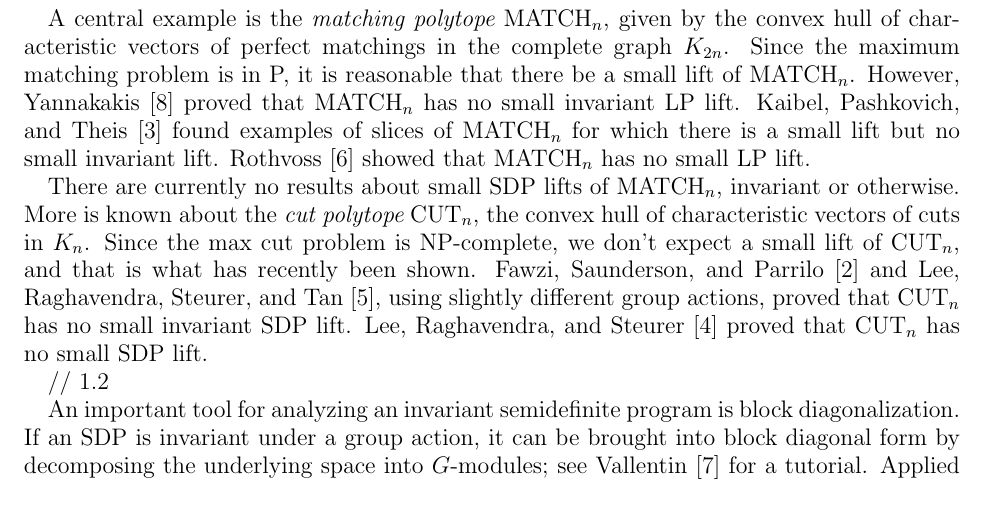
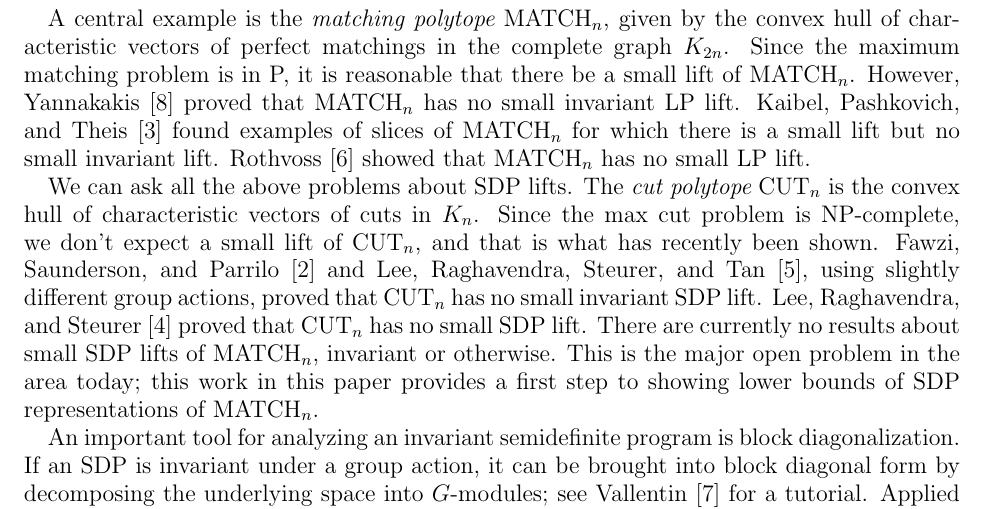
Before and after one commit to jamesrp/barbasch-vogan-generalization, a LaTeX paper (paper/revised.tex): part of page 1 of 6, cut so that both start at the same text. Compiled offline with pdfLaTeX.

Commit message:
Describe scope of problem.

```diff
--- a/paper/revised.tex
+++ b/paper/revised.tex
@@ -64,13 +64,13 @@ However, Yannakakis \cite{yannakakis1988expressing} proved that $\MATCH_n$ has n
 Kaibel, Pashkovich, and Theis \cite{kaibel2010symmetry} found examples of slices of $\MATCH_n$ for which there is a small lift but no small invariant lift.
 Rothvoss \cite{rothvoss2013matching} showed that $\MATCH_n$ has no small LP lift.
 
-There are currently no results about small SDP lifts of $\MATCH_n$, invariant or otherwise.
-More is known about the {\em cut polytope} $\CUT_n$, the convex hull of characteristic vectors of cuts in $K_{n}$.
+We can ask all the above problems about SDP lifts.
+The {\em cut polytope} $\CUT_n$ is the convex hull of characteristic vectors of cuts in $K_{n}$.
 Since the max cut problem is NP-complete, we don't expect a small lift of $\CUT_n$, and that is what has recently been shown.
 Fawzi, Saunderson, and Parrilo \cite{fawzi2014equivariant} and Lee, Raghavendra, Steurer, and Tan \cite{lee2014power}, using slightly different group actions, proved that $\CUT_n$ has no small invariant SDP lift.
 Lee, Raghavendra, and Steurer \cite{lee2014lower} proved that $\CUT_n$ has no small SDP lift.
-
-// 1.2
+There are currently no results about small SDP lifts of $\MATCH_n$, invariant or otherwise.
+This is the major open problem in the area today; this work in this paper provides a first step to showing lower bounds of SDP representations of $\MATCH_n$.
 
 An important tool for analyzing an invariant semidefinite program is block diagonalization.
 If an SDP is invariant under a group action, it can be brought into block diagonal form by decomposing the underlying space into $G$-modules; see Vallentin \cite{vallentin2009symmetry} for a tutorial.
```
Also changed, not shown: 1 other file.
